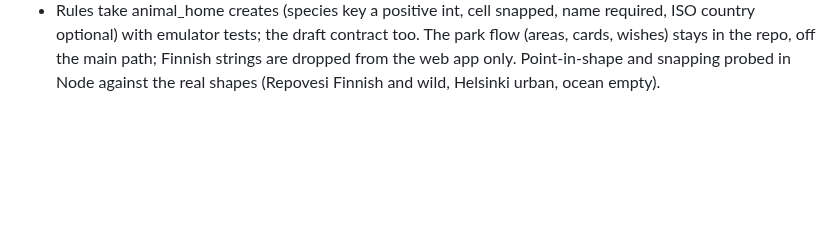
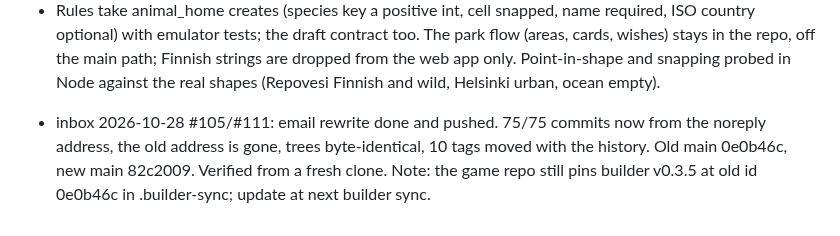
Before and after one commit to Kaimaan/animundo-builder, a Markdown page: docs/task-log.md, the part around the change. GitHub-like rendering; blank space fills up the shorter version.

Commit message:
inbox 2026-10-28 #105/#111: log email rewrite old/new main ids

```diff
--- a/docs/task-log.md
+++ b/docs/task-log.md
@@ -1361,3 +1361,12 @@ reviewer runs the real step tests.
   app only. Point-in-shape and snapping probed in Node
   against the real shapes (Repovesi Finnish and wild,
   Helsinki urban, ocean empty).
+
+- inbox 2026-10-28 #105/#111: email rewrite done and
+  pushed. 75/75 commits now from the noreply address,
+  the old address is gone, trees byte-identical, 10 tags
+  moved with the history. Old main 0e0b46c, new main
+  82c2009. Verified from a fresh clone. Note: the
+  game repo still pins builder v0.3.5 at old id
+  0e0b46c in .builder-sync; update at next builder
+  sync.
```
